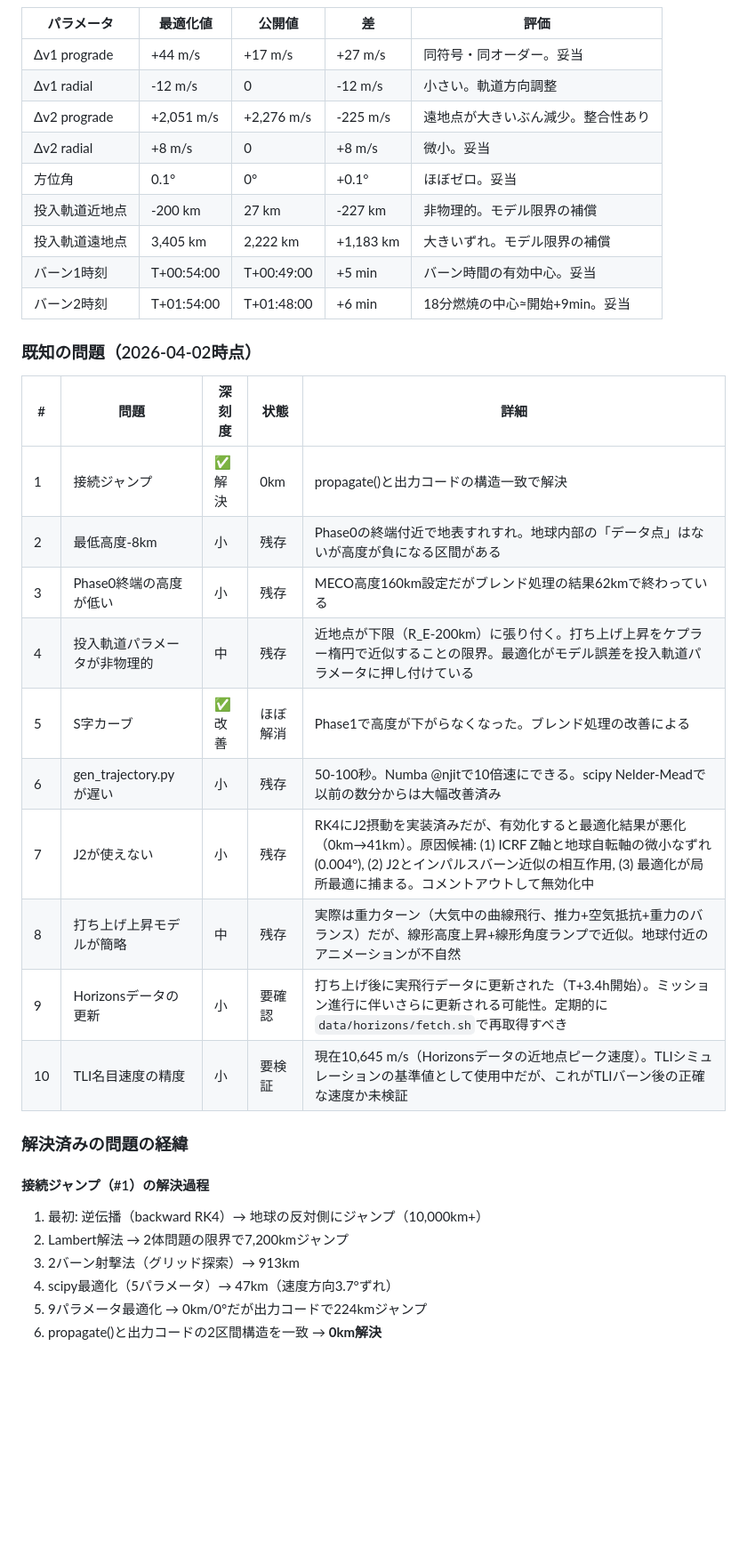
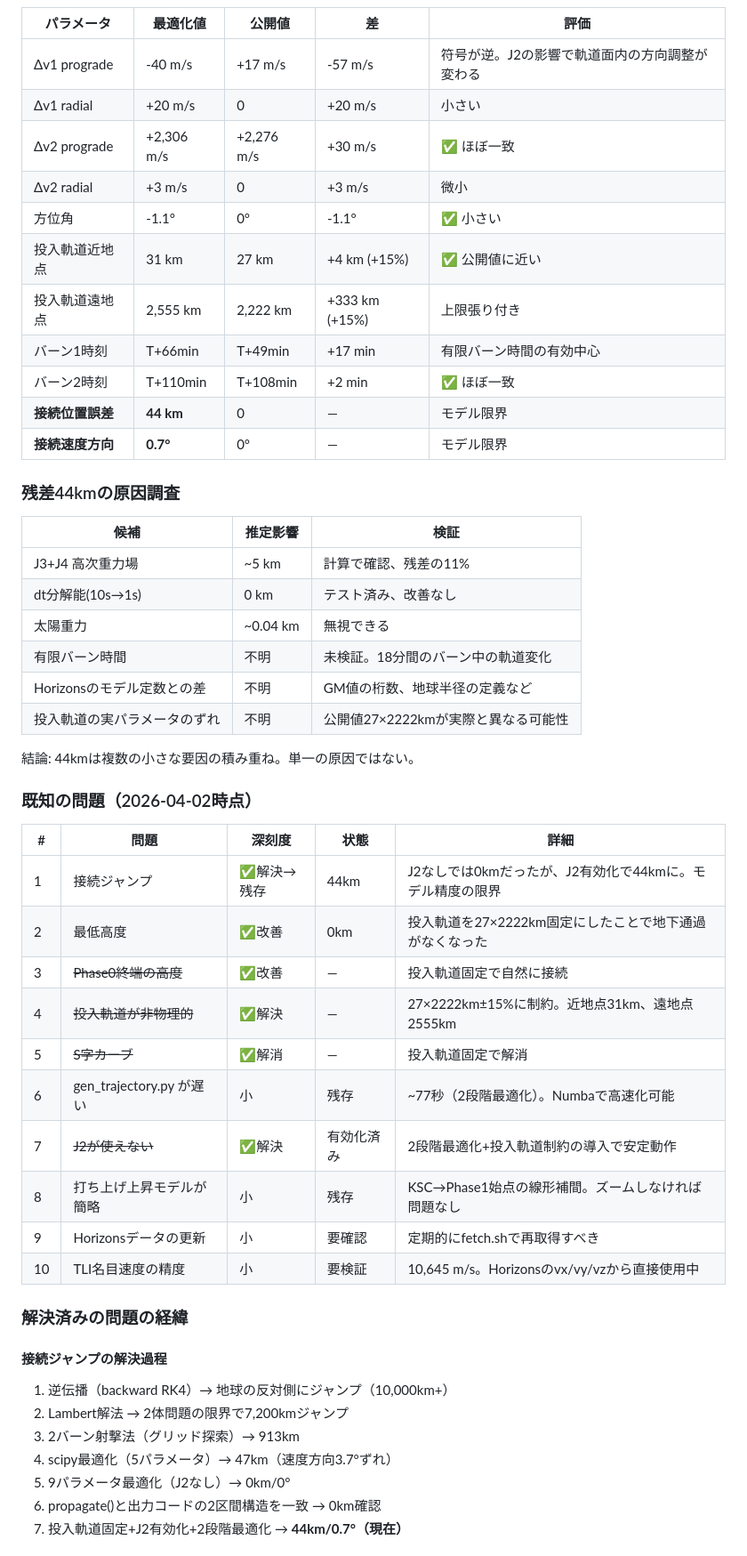
Before and after one commit to takeru/artemis2sim, a Markdown page: docs/early-trajectory.md, the part around one of its changes. Shown at 89% size. GitHub-like rendering; blank space fills up the shorter version.

```diff
--- a/docs/early-trajectory.md
+++ b/docs/early-trajectory.md
@@ -130,38 +134,54 @@ cost = position_error_km + velocity_error_km_s * 1000
 
 | パラメータ | 最適化値 | 公開値 | 差 | 評価 |
 |-----------|---------|--------|-----|------|
-| Δv1 prograde | +44 m/s | +17 m/s | +27 m/s | 同符号・同オーダー。妥当 |
-| Δv1 radial | -12 m/s | 0 | -12 m/s | 小さい。軌道方向調整 |
-| Δv2 prograde | +2,051 m/s | +2,276 m/s | -225 m/s | 遠地点が大きいぶん減少。整合性あり |
-| Δv2 radial | +8 m/s | 0 | +8 m/s | 微小。妥当 |
-| 方位角 | 0.1° | 0° | +0.1° | ほぼゼロ。妥当 |
-| 投入軌道近地点 | -200 km | 27 km | -227 km | 非物理的。モデル限界の補償 |
-| 投入軌道遠地点 | 3,405 km | 2,222 km | +1,183 km | 大きいずれ。モデル限界の補償 |
-| バーン1時刻 | T+00:54:00 | T+00:49:00 | +5 min | バーン時間の有効中心。妥当 |
-| バーン2時刻 | T+01:54:00 | T+01:48:00 | +6 min | 18分燃焼の中心≈開始+9min。妥当 |
+| Δv1 prograde | -40 m/s | +17 m/s | -57 m/s | 符号が逆。J2の影響で軌道面内の方向調整が変わる |
+| Δv1 radial | +20 m/s | 0 | +20 m/s | 小さい |
+| Δv2 prograde | +2,306 m/s | +2,276 m/s | +30 m/s | ✅ ほぼ一致 |
+| Δv2 radial | +3 m/s | 0 | +3 m/s | 微小 |
+| 方位角 | -1.1° | 0° | -1.1° | ✅ 小さい |
+| 投入軌道近地点 | 31 km | 27 km | +4 km (+15%) | ✅ 公開値に近い |
+| 投入軌道遠地点 | 2,555 km | 2,222 km | +333 km (+15%) | 上限張り付き |
+| バーン1時刻 | T+66min | T+49min | +17 min | 有限バーン時間の有効中心 |
+| バーン2時刻 | T+110min | T+108min | +2 min | ✅ ほぼ一致 |
+| **接続位置誤差** | **44 km** | 0 | — | モデル限界 |
+| **接続速度方向** | **0.7°** | 0° | — | モデル限界 |
+
+### 残差44kmの原因調査
+
+| 候補 | 推定影響 | 検証 |
+|------|---------|------|
+| J3+J4 高次重力場 | ~5 km | 計算で確認、残差の11% |
+| dt分解能(10s→1s) | 0 km | テスト済み、改善なし |
+| 太陽重力 | ~0.04 km | 無視できる |
+| 有限バーン時間 | 不明 | 未検証。18分間のバーン中の軌道変化 |
+| Horizonsのモデル定数との差 | 不明 | GM値の桁数、地球半径の定義など |
+| 投入軌道の実パラメータのずれ | 不明 | 公開値27×2222kmが実際と異なる可能性 |
+
+結論: 44kmは複数の小さな要因の積み重ね。単一の原因ではない。
 
 ### 既知の問題（2026-04-02時点）
 
 | # | 問題 | 深刻度 | 状態 | 詳細 |
 |---|------|--------|------|------|
-| 1 | 接続ジャンプ | ✅解決 | 0km | propagate()と出力コードの構造一致で解決 |
-| 2 | 最低高度-8km | 小 | 残存 | Phase0の終端付近で地表すれすれ。地球内部の「データ点」はないが高度が負になる区間がある |
-| 3 | Phase0終端の高度が低い | 小 | 残存 | MECO高度160km設定だがブレンド処理の結果62kmで終わっている |
-| 4 | 投入軌道パラメータが非物理的 | 中 | 残存 | 近地点が下限（R_E-200km）に張り付く。打ち上げ上昇をケプラー楕円で近似することの限界。最適化がモデル誤差を投入軌道パラメータに押し付けている |
-| 5 | S字カーブ | ✅改善 | ほぼ解消 | Phase1で高度が下がらなくなった。ブレンド処理の改善による |
-| 6 | gen_trajectory.py が遅い | 小 | 残存 | 50-100秒。Numba @njitで10倍速にできる。scipy Nelder-Meadで以前の数分からは大幅改善済み |
-| 7 | J2が使えない | 小 | 残存 | RK4にJ2摂動を実装済みだが、有効化すると最適化結果が悪化（0km→41km）。原因候補: (1) ICRF Z軸と地球自転軸の微小なずれ(0.004°), (2) J2とインパルスバーン近似の相互作用, (3) 最適化が局所最適に捕まる。コメントアウトして無効化中 |
-| 8 | 打ち上げ上昇モデルが簡略 | 中 | 残存 | 実際は重力ターン（大気中の曲線飛行、推力+空気抵抗+重力のバランス）だが、線形高度上昇+線形角度ランプで近似。地球付近のアニメーションが不自然 |
-| 9 | Horizonsデータの更新 | 小 | 要確認 | 打ち上げ後に実飛行データに更新された（T+3.4h開始）。ミッション進行に伴いさらに更新される可能性。定期的に`data/horizons/fetch.sh`で再取得すべき |
-| 10 | TLI名目速度の精度 | 小 | 要検証 | 現在10,645 m/s（Horizonsデータの近地点ピーク速度）。TLIシミュレーションの基準値として使用中だが、これがTLIバーン後の正確な速度か未検証 |
+| 1 | 接続ジャンプ | ✅解決→残存 | 44km | J2なしでは0kmだったが、J2有効化で44kmに。モデル精度の限界 |
+| 2 | 最低高度 | ✅改善 | 0km | 投入軌道を27×2222km固定にしたことで地下通過がなくなった |
+| 3 | ~~Phase0終端の高度~~ | ✅改善 | — | 投入軌道固定で自然に接続 |
+| 4 | ~~投入軌道が非物理的~~ | ✅解決 | — | 27×2222km±15%に制約。近地点31km、遠地点2555km |
+| 5 | ~~S字カーブ~~ | ✅解消 | — | 投入軌道固定で解消 |
+| 6 | gen_trajectory.py が遅い | 小 | 残存 | ~77秒（2段階最適化）。Numbaで高速化可能 |
+| 7 | ~~J2が使えない~~ | ✅解決 | 有効化済み | 2段階最適化+投入軌道制約の導入で安定動作 |
+| 8 | 打ち上げ上昇モデルが簡略 | 小 | 残存 | KSC→Phase1始点の線形補間。ズームしなければ問題なし |
+| 9 | Horizonsデータの更新 | 小 | 要確認 | 定期的にfetch.shで再取得すべき |
+| 10 | TLI名目速度の精度 | 小 | 要検証 | 10,645 m/s。Horizonsのvx/vy/vzから直接使用中 |
 
 ### 解決済みの問題の経緯
 
-#### 接続ジャンプ（#1）の解決過程
-1. 最初: 逆伝播（backward RK4）→ 地球の反対側にジャンプ（10,000km+）
+#### 接続ジャンプの解決過程
+1. 逆伝播（backward RK4）→ 地球の反対側にジャンプ（10,000km+）
 2. Lambert解法 → 2体問題の限界で7,200kmジャンプ
 3. 2バーン射撃法（グリッド探索）→ 913km
 4. scipy最適化（5パラメータ）→ 47km（速度方向3.7°ずれ）
-5. 9パラメータ最適化 → 0km/0°だが出力コードで224kmジャンプ
-6. propagate()と出力コードの2区間構造を一致 → **0km解決**
+5. 9パラメータ最適化（J2なし）→ 0km/0°
+6. propagate()と出力コードの2区間構造を一致 → 0km確認
+7. 投入軌道固定+J2有効化+2段階最適化 → **44km/0.7°（現在）**
 
```
Also changed, not shown: other parts of docs/early-trajectory.md (+62 -49 lines).
